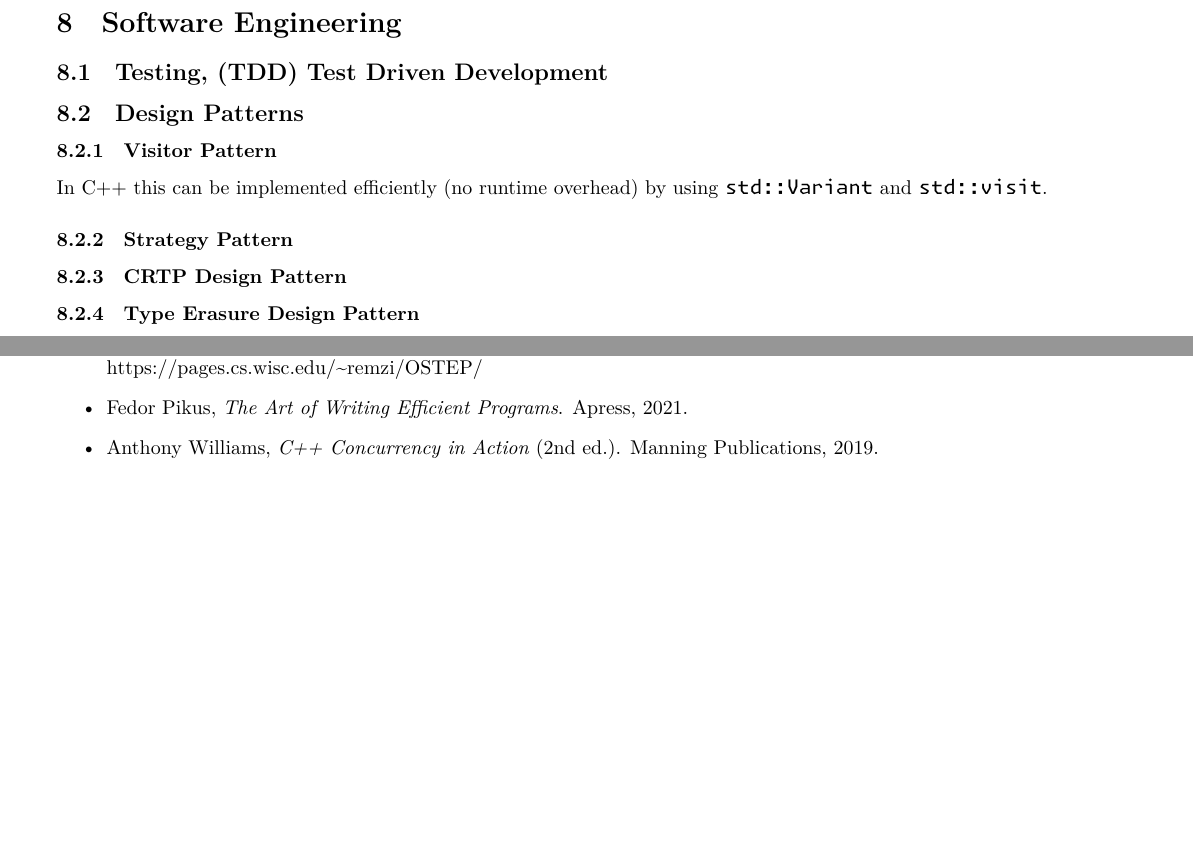
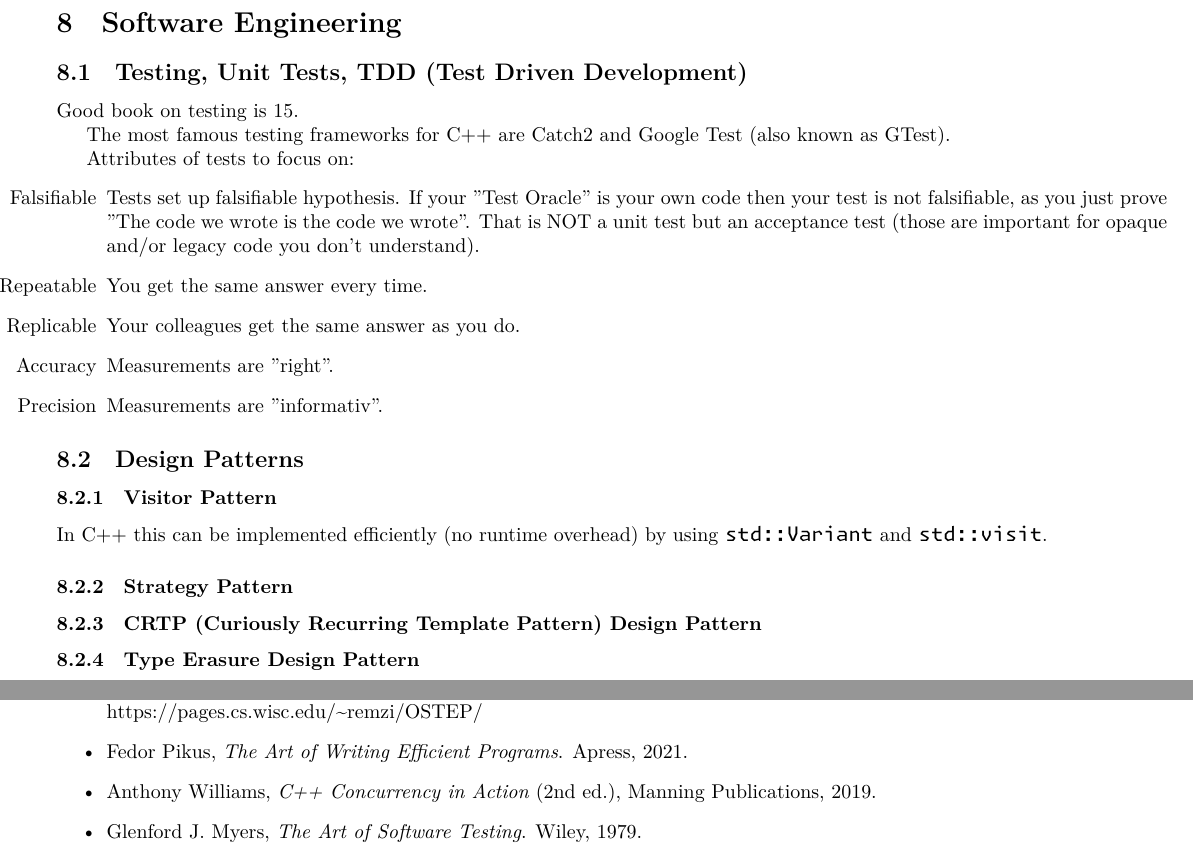
Before and after one commit to Daniel-Sinkin/cpp-cheatsheet, a LaTeX document (tex/main.tex): two parts of pages 34 and 44 of 44, joined at a grey line, cut so that both start at the same text, the shorter picture padded with empty space. Compiled offline with XeLaTeX.

Commit message:
Minor adjustment

```diff
--- a/tex/main.tex
+++ b/tex/main.tex
@@ -1711,8 +1715,19 @@ for(auto [deadline, profit] : tasks) {
 
 \newpage
 \section{Software Engineering}
-\subsection{Testing, (TDD) Test Driven Development}
-
+\subsection{Testing, Unit Tests, TDD (Test Driven Development)}
+Good book on testing is \ref{ref:myers-testing}.
+
+The most famous testing frameworks for C++ are Catch2 and Google Test (also known as GTest).
+
+Attributes of tests to focus on:
+\begin{itemize}
+    \item[Falsifiable] Tests set up falsifiable hypothesis. If your "Test Oracle" is your own code then your test is not falsifiable, as you just prove "The code we wrote is the code we wrote". That is NOT a unit test but an acceptance test (those are important for opaque and/or legacy code you don't understand).
+    \item[Repeatable] You get the same answer every time.
+    \item[Replicable] Your colleagues get the same answer as you do.
+    \item[Accuracy] Measurements are "right".
+    \item[Precision] Measurements are "informativ".
+\end{itemize}
 
 \subsection{Design Patterns}
 \subsubsection{Visitor Pattern}
@@ -1720,7 +1735,7 @@ In C++ this can be implemented efficiently (no runtime overhead) by using \textt
 
 \subsubsection{Strategy Pattern}
 
-\subsubsection{CRTP Design Pattern}
+\subsubsection{CRTP (Curiously Recurring Template Pattern) Design Pattern}
 
 \subsubsection{Type Erasure Design Pattern}
 
@@ -1979,8 +1994,13 @@ floating-point expressions using 80-bit x87 registers, which could lead to resul
     Apress, 2021.
 
     \item \label{ref:cpp-concurrency}
-    Anthony Williams, \emph{C++ Concurrency in Action} (2nd ed.).
+    Anthony Williams, \emph{C++ Concurrency in Action} (2nd ed.),
     Manning Publications, 2019.
+
+    \item \label{ref:myers-testing}
+    Glenford J. Myers,
+    \emph{The Art of Software Testing}.
+    Wiley, 1979.
 \end{itemize}
 
 \end{document}
```
Also changed, not shown: docs/main.pdf, tex/main.tex (6 more changed lines).
